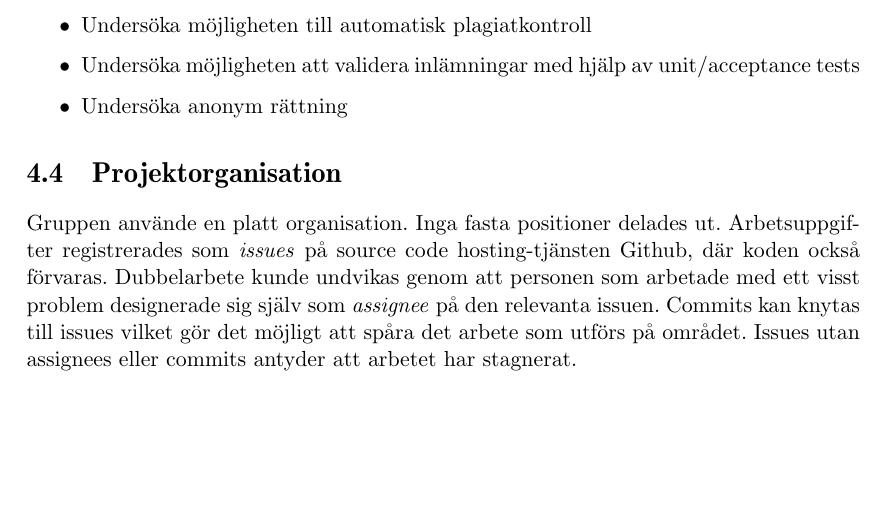
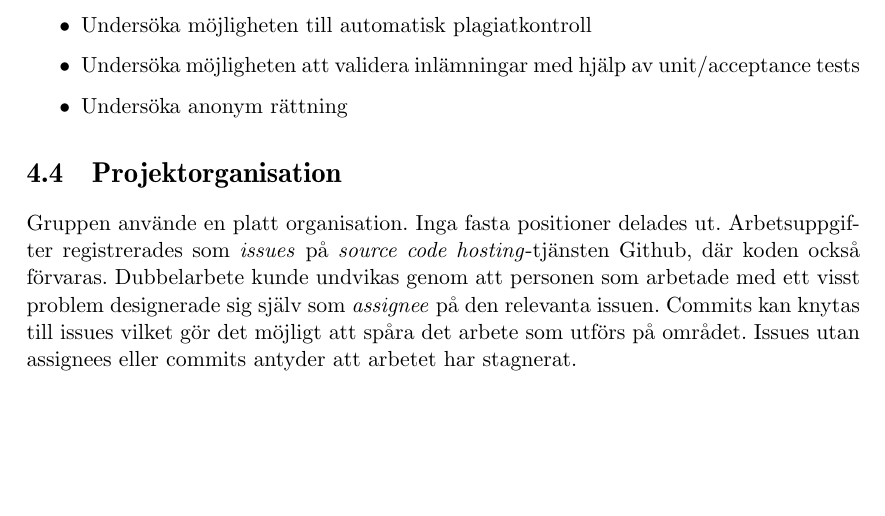
Before and after one commit to water/resources, a LaTeX thesis (report/main.tex, which reads report/include/metod/project-organisation.tex): part of page 48 of 80, cut so that both start at the same text. Compiled offline with pdfLaTeX.

Commit message:
Kursivera source code hosting

```diff
--- a/report/include/metod/project-organisation.tex
+++ b/report/include/metod/project-organisation.tex
@@ -1,7 +1,7 @@
 \section{Projektorganisation}
 
 Gruppen använde en platt organisation. Inga fasta positioner delades ut.
-Arbetsuppgifter registrerades som \emph{issues} på source code hosting-tjänsten Github,
+Arbetsuppgifter registrerades som \emph{issues} på \emph{source code hosting}-tjänsten Github,
 där koden också förvaras. Dubbelarbete kunde undvikas genom att personen som
 arbetade med ett visst problem designerade sig själv som \emph{assignee} på den
 relevanta issuen. Commits kan knytas till issues vilket gör det möjligt att
```
